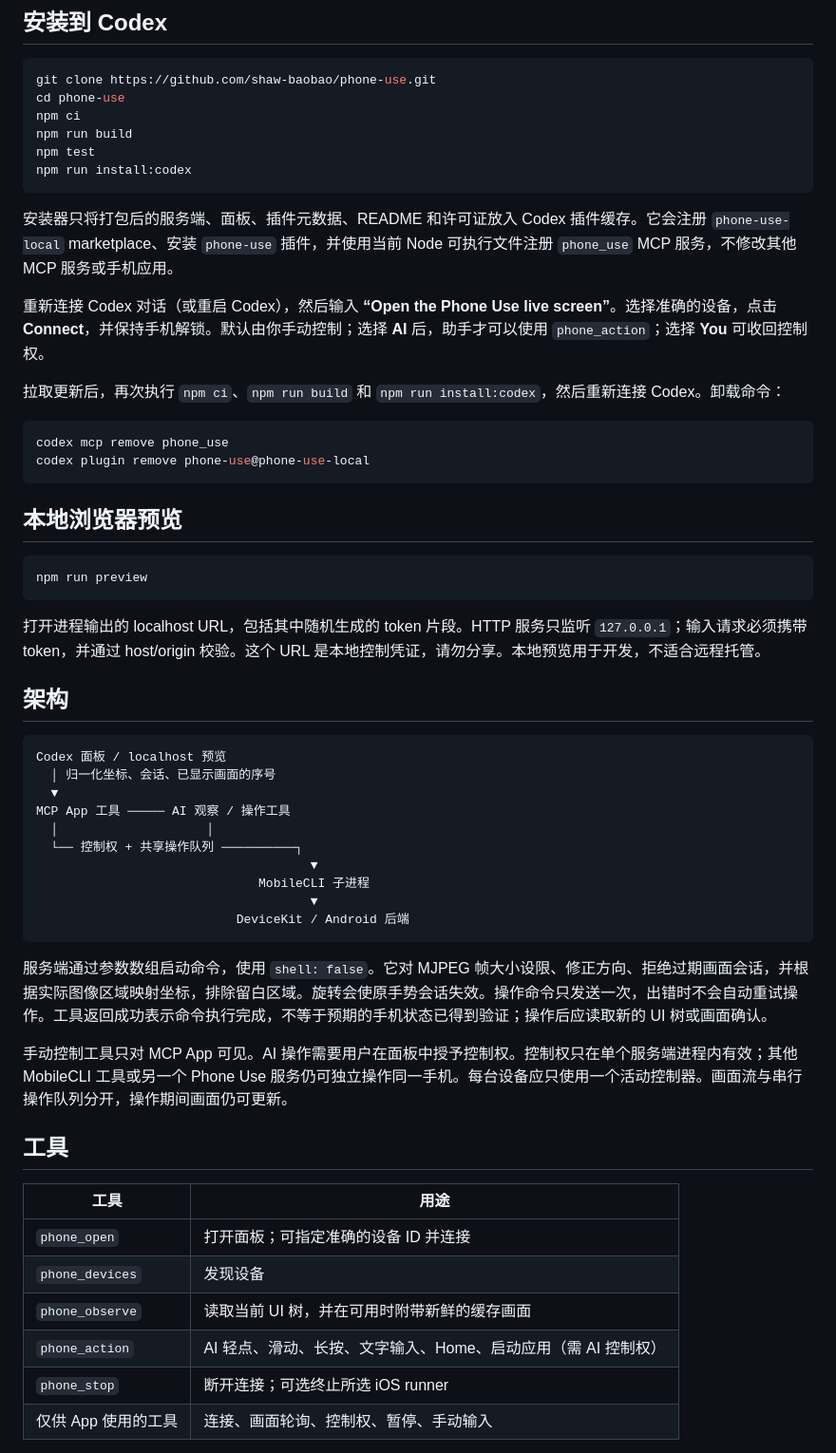
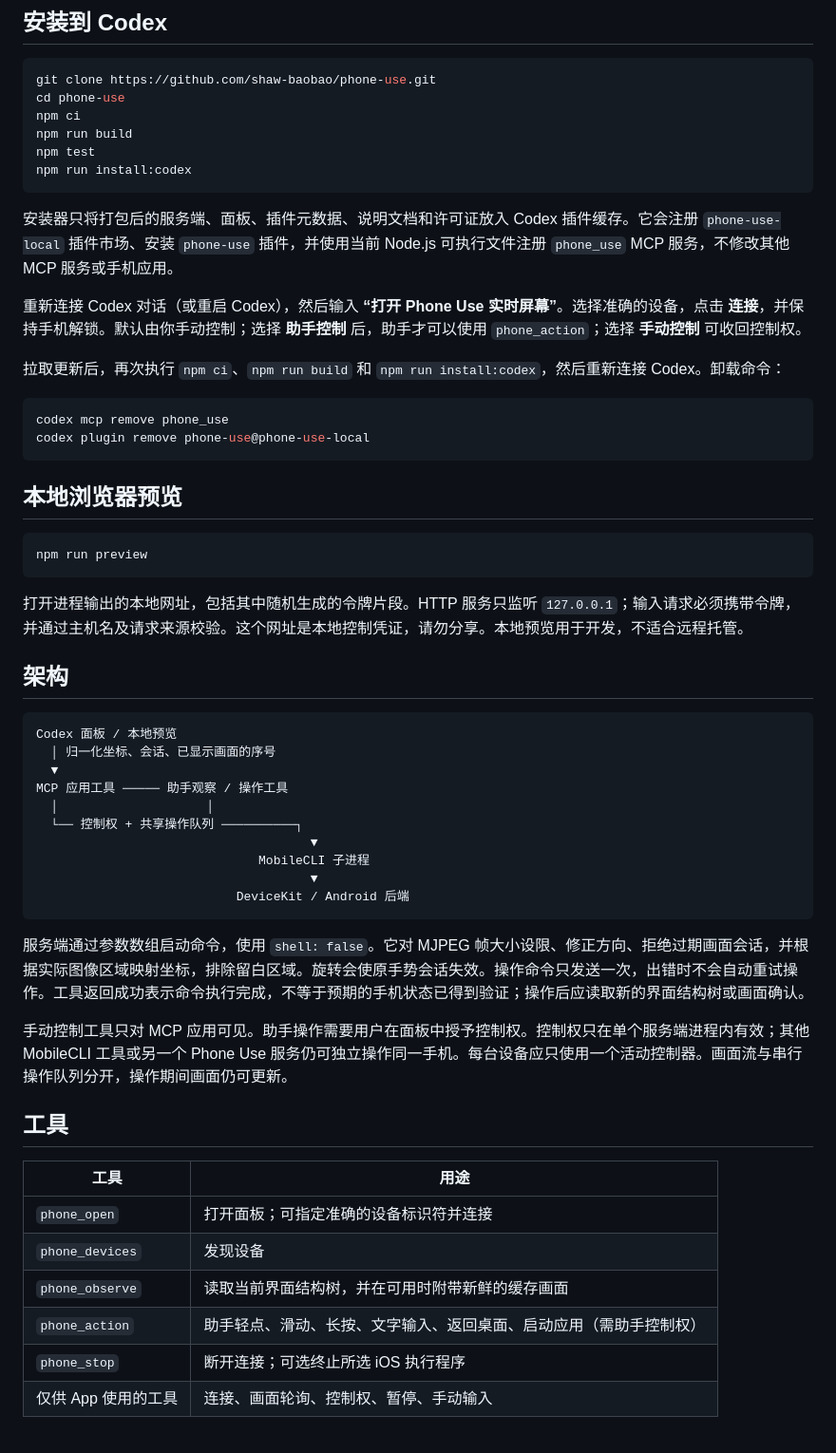
Before and after one commit to shaw-baobao/phone-use, a Markdown page: README.zh-CN.md, the part around one of its changes. Shown at 95% size. Rendered like a GitHub page.

````diff
--- a/README.zh-CN.md
+++ b/README.zh-CN.md
@@ -67,9 +67,9 @@ npm test
 npm run install:codex
 ```
 
-安装器只将打包后的服务端、面板、插件元数据、README 和许可证放入 Codex 插件缓存。它会注册 `phone-use-local` marketplace、安装 `phone-use` 插件，并使用当前 Node 可执行文件注册 `phone_use` MCP 服务，不修改其他 MCP 服务或手机应用。
+安装器只将打包后的服务端、面板、插件元数据、说明文档和许可证放入 Codex 插件缓存。它会注册 `phone-use-local` 插件市场、安装 `phone-use` 插件，并使用当前 Node.js 可执行文件注册 `phone_use` MCP 服务，不修改其他 MCP 服务或手机应用。
 
-重新连接 Codex 对话（或重启 Codex），然后输入 **“Open the Phone Use live screen”**。选择准确的设备，点击 **Connect**，并保持手机解锁。默认由你手动控制；选择 **AI** 后，助手才可以使用 `phone_action`；选择 **You** 可收回控制权。
+重新连接 Codex 对话（或重启 Codex），然后输入 **“打开 Phone Use 实时屏幕”**。选择准确的设备，点击 **连接**，并保持手机解锁。默认由你手动控制；选择 **助手控制** 后，助手才可以使用 `phone_action`；选择 **手动控制** 可收回控制权。
 
 拉取更新后，再次执行 `npm ci`、`npm run build` 和 `npm run install:codex`，然后重新连接 Codex。卸载命令：
 
@@ -84,15 +84,15 @@ codex plugin remove phone-use@phone-use-local
 npm run preview
 ```
 
-打开进程输出的 localhost URL，包括其中随机生成的 token 片段。HTTP 服务只监听 `127.0.0.1`；输入请求必须携带 token，并通过 host/origin 校验。这个 URL 是本地控制凭证，请勿分享。本地预览用于开发，不适合远程托管。
+打开进程输出的本地网址，包括其中随机生成的令牌片段。HTTP 服务只监听 `127.0.0.1`；输入请求必须携带令牌，并通过主机名及请求来源校验。这个网址是本地控制凭证，请勿分享。本地预览用于开发，不适合远程托管。
 
 ## 架构
 
 ```text
-Codex 面板 / localhost 预览
+Codex 面板 / 本地预览
   │ 归一化坐标、会话、已显示画面的序号
   ▼
-MCP App 工具 ───── AI 观察 / 操作工具
+MCP 应用工具 ───── 助手观察 / 操作工具
   │                    │
   └── 控制权 + 共享操作队列 ──────────┐
                                      ▼
@@ -101,19 +101,19 @@ MCP App 工具 ───── AI 观察 / 操作工具
                            DeviceKit / Android 后端
 ```
 
-服务端通过参数数组启动命令，使用 `shell: false`。它对 MJPEG 帧大小设限、修正方向、拒绝过期画面会话，并根据实际图像区域映射坐标，排除留白区域。旋转会使原手势会话失效。操作命令只发送一次，出错时不会自动重试操作。工具返回成功表示命令执行完成，不等于预期的手机状态已得到验证；操作后应读取新的 UI 树或画面确认。
+服务端通过参数数组启动命令，使用 `shell: false`。它对 MJPEG 帧大小设限、修正方向、拒绝过期画面会话，并根据实际图像区域映射坐标，排除留白区域。旋转会使原手势会话失效。操作命令只发送一次，出错时不会自动重试操作。工具返回成功表示命令执行完成，不等于预期的手机状态已得到验证；操作后应读取新的界面结构树或画面确认。
 
-手动控制工具只对 MCP App 可见。AI 操作需要用户在面板中授予控制权。控制权只在单个服务端进程内有效；其他 MobileCLI 工具或另一个 Phone Use 服务仍可独立操作同一手机。每台设备应只使用一个活动控制器。画面流与串行操作队列分开，操作期间画面仍可更新。
+手动控制工具只对 MCP 应用可见。助手操作需要用户在面板中授予控制权。控制权只在单个服务端进程内有效；其他 MobileCLI 工具或另一个 Phone Use 服务仍可独立操作同一手机。每台设备应只使用一个活动控制器。画面流与串行操作队列分开，操作期间画面仍可更新。
 
 ## 工具
 
 | 工具 | 用途 |
 | --- | --- |
-| `phone_open` | 打开面板；可指定准确的设备 ID 并连接 |
+| `phone_open` | 打开面板；可指定准确的设备标识符并连接 |
 | `phone_devices` | 发现设备 |
-| `phone_observe` | 读取当前 UI 树，并在可用时附带新鲜的缓存画面 |
-| `phone_action` | AI 轻点、滑动、长按、文字输入、Home、启动应用（需 AI 控制权） |
-| `phone_stop` | 断开连接；可选终止所选 iOS runner |
+| `phone_observe` | 读取当前界面结构树，并在可用时附带新鲜的缓存画面 |
+| `phone_action` | 助手轻点、滑动、长按、文字输入、返回桌面、启动应用（需助手控制权） |
+| `phone_stop` | 断开连接；可选终止所选 iOS 执行程序 |
 | 仅供 App 使用的工具 | 连接、画面轮询、控制权、暂停、手动输入 |
 
 归一化坐标的范围为 0 到 1，对应显示的手机图像。身份认证应交给用户处理：用户输入凭证时暂停画面采集。画面和输入文字经过本地 MCP / 宿主通道；本项目没有分析统计或外部上传接口。你通过工具主动请求的观察内容可能会被发送给 Codex / 模型服务提供方。
````
Also changed, not shown: other parts of README.zh-CN.md (+22 -22 lines).
